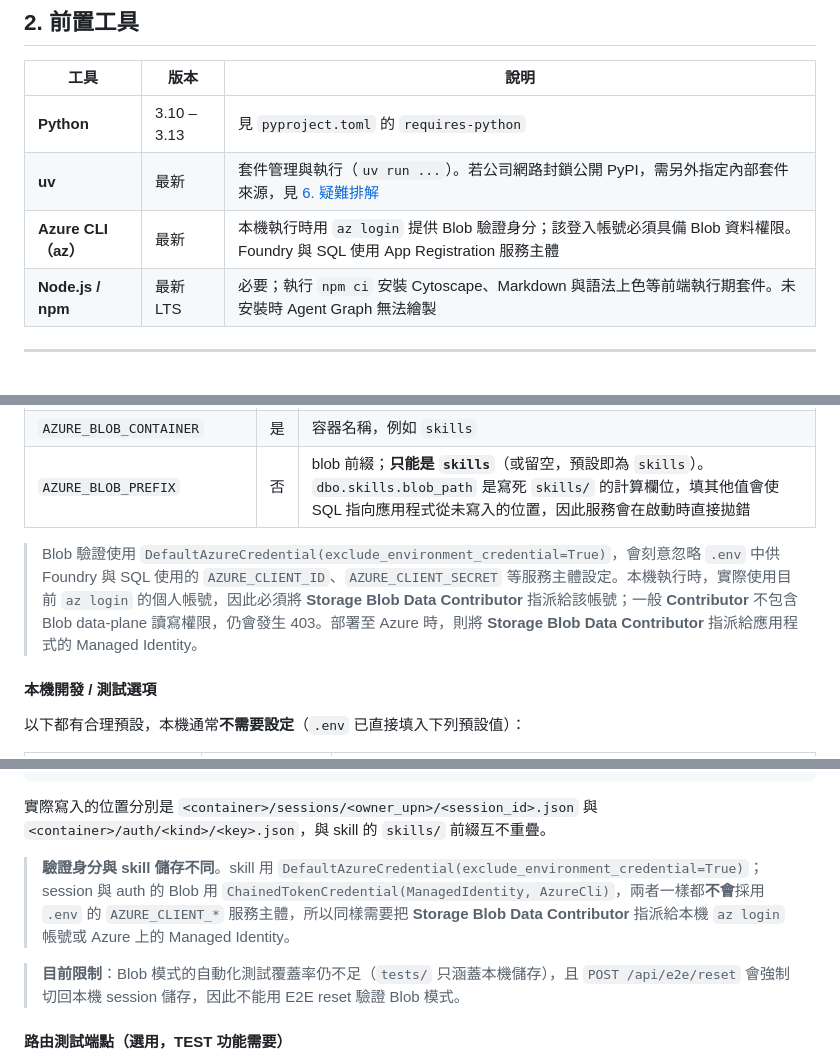
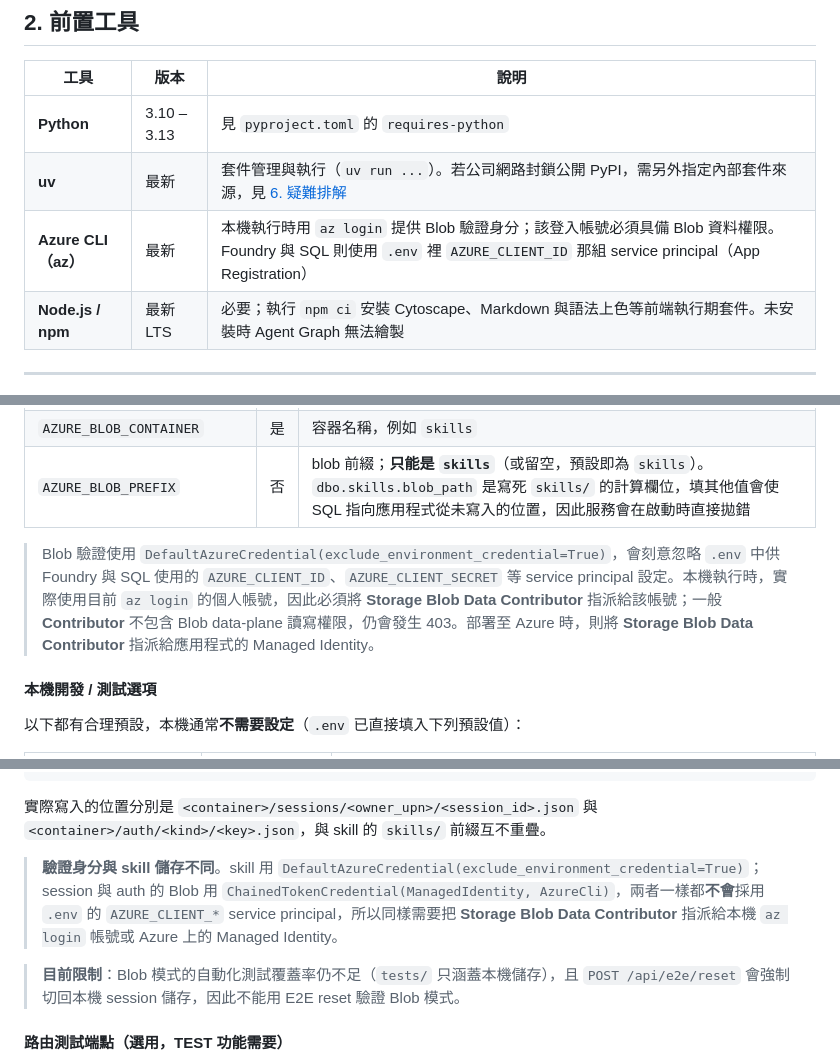
Before and after one commit to georgeliang0821/foundry-skill-generator-v3, a Markdown page: docs/02-setup.md, 3 parts joined by grey strips. Rendered like a GitHub page.

```diff
--- a/docs/02-setup.md
+++ b/docs/02-setup.md
@@ -25,7 +25,7 @@
 | --- | --- | --- |
 | **Python** | 3.10 – 3.13 | 見 `pyproject.toml` 的 `requires-python` |
 | **uv** | 最新 | 套件管理與執行（`uv run ...`）。若公司網路封鎖公開 PyPI，需另外指定內部套件來源，見 [6. 疑難排解](#6-疑難排解公司網路擋住公開-pypi) |
-| **Azure CLI（az）** | 最新 | 本機執行時用 `az login` 提供 Blob 驗證身分；該登入帳號必須具備 Blob 資料權限。Foundry 與 SQL 使用 App Registration 服務主體 |
+| **Azure CLI（az）** | 最新 | 本機執行時用 `az login` 提供 Blob 驗證身分；該登入帳號必須具備 Blob 資料權限。Foundry 與 SQL 則使用 `.env` 裡 `AZURE_CLIENT_ID` 那組 service principal（App Registration） |
 | **Node.js / npm** | 最新 LTS | 必要；執行 `npm ci` 安裝 Cytoscape、Markdown 與語法上色等前端執行期套件。未安裝時 Agent Graph 無法繪製 |
 
 ---
@@ -94,7 +96,7 @@ Foundry client 使用 `DefaultAzureCredential()`。本專案同時要求 SQL 的
 | `AZURE_BLOB_CONTAINER` | 是 | 容器名稱，例如 `skills` |
 | `AZURE_BLOB_PREFIX` | 否 | blob 前綴；**只能是 `skills`**（或留空，預設即為 `skills`）。`dbo.skills.blob_path` 是寫死 `skills/` 的計算欄位，填其他值會使 SQL 指向應用程式從未寫入的位置，因此服務會在啟動時直接拋錯 |
 
-> Blob 驗證使用 `DefaultAzureCredential(exclude_environment_credential=True)`，會刻意忽略 `.env` 中供 Foundry 與 SQL 使用的 `AZURE_CLIENT_ID`、`AZURE_CLIENT_SECRET` 等服務主體設定。本機執行時，實際使用目前 `az login` 的個人帳號，因此必須將 **Storage Blob Data Contributor** 指派給該帳號；一般 **Contributor** 不包含 Blob data-plane 讀寫權限，仍會發生 403。部署至 Azure 時，則將 **Storage Blob Data Contributor** 指派給應用程式的 Managed Identity。
+> Blob 驗證使用 `DefaultAzureCredential(exclude_environment_credential=True)`，會刻意忽略 `.env` 中供 Foundry 與 SQL 使用的 `AZURE_CLIENT_ID`、`AZURE_CLIENT_SECRET` 等 service principal 設定。本機執行時，實際使用目前 `az login` 的個人帳號，因此必須將 **Storage Blob Data Contributor** 指派給該帳號；一般 **Contributor** 不包含 Blob data-plane 讀寫權限，仍會發生 403。部署至 Azure 時，則將 **Storage Blob Data Contributor** 指派給應用程式的 Managed Identity。
 
 #### 本機開發 / 測試選項
 
@@ -128,7 +130,7 @@ SGV2_AUTH_STORE=blob
 
 實際寫入的位置分別是 `<container>/sessions/<owner_upn>/<session_id>.json` 與 `<container>/auth/<kind>/<key>.json`，與 skill 的 `skills/` 前綴互不重疊。
 
-> **驗證身分與 skill 儲存不同**。skill 用 `DefaultAzureCredential(exclude_environment_credential=True)`；session 與 auth 的 Blob 用 `ChainedTokenCredential(ManagedIdentity, AzureCli)`，兩者一樣都**不會**採用 `.env` 的 `AZURE_CLIENT_*` 服務主體，所以同樣需要把 **Storage Blob Data Contributor** 指派給本機 `az login` 帳號或 Azure 上的 Managed Identity。
+> **驗證身分與 skill 儲存不同**。skill 用 `DefaultAzureCredential(exclude_environment_credential=True)`；session 與 auth 的 Blob 用 `ChainedTokenCredential(ManagedIdentity, AzureCli)`，兩者一樣都**不會**採用 `.env` 的 `AZURE_CLIENT_*` service principal，所以同樣需要把 **Storage Blob Data Contributor** 指派給本機 `az login` 帳號或 Azure 上的 Managed Identity。
 
 > **目前限制**：Blob 模式的自動化測試覆蓋率仍不足（`tests/` 只涵蓋本機儲存），且 `POST /api/e2e/reset` 會強制切回本機 session 儲存，因此不能用 E2E reset 驗證 Blob 模式。
 
```
Also changed, not shown: other parts of docs/02-setup.md (+61 -12 lines), docs/03-architecture.md (+3 -3 lines).
